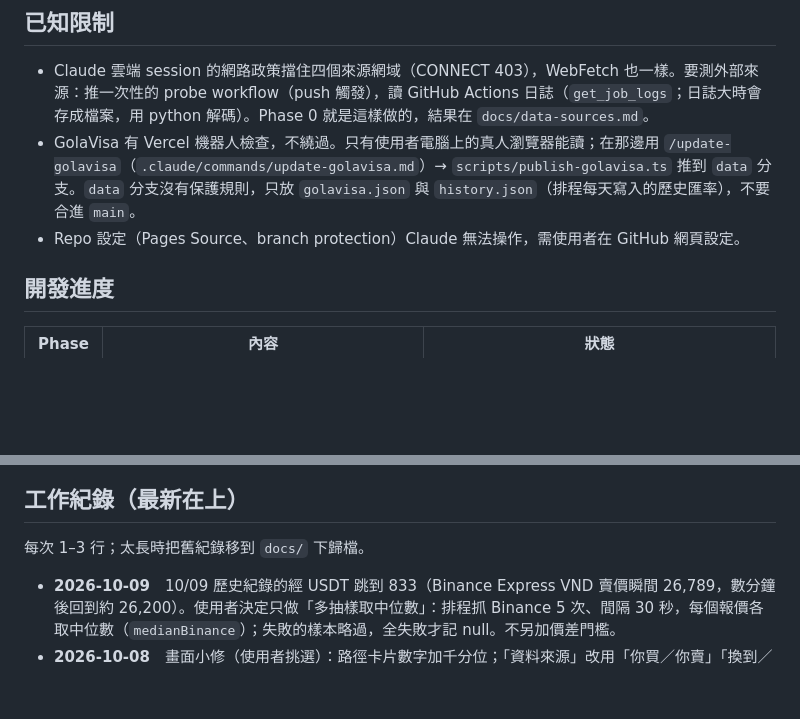
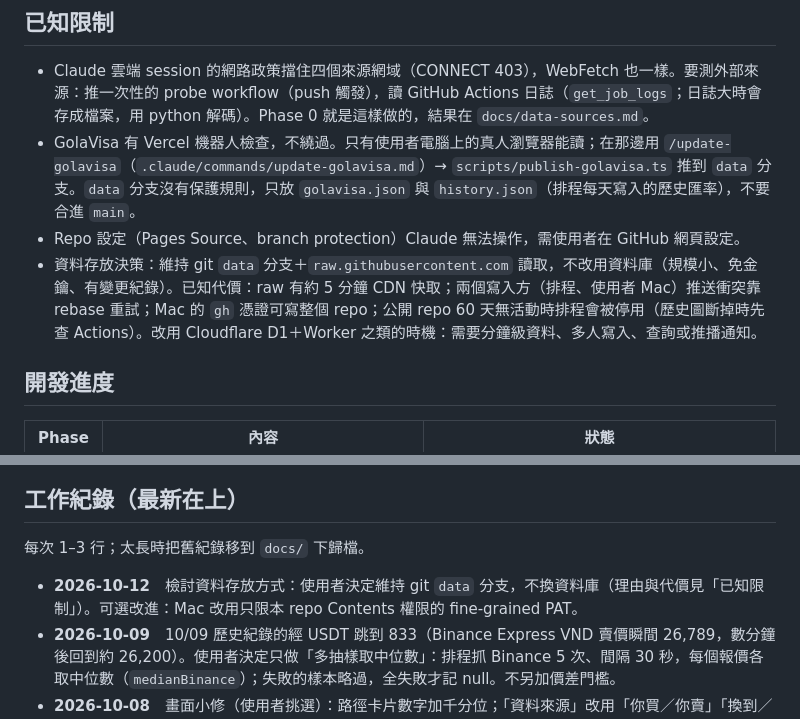
Before and after one commit to dennyhty/currency-exchange, a Markdown page: CLAUDE.md, 2 parts joined by grey strips. Rendered like a GitHub page; blank space fills up the shorter version.

Commit message:
docs: record the decision to keep data on the git data branch (#15)
* fix: clearer source labels, separators and chart axis

- Route legs show thousands separators (26,162 instead of 26162).
- Data-source rows say whose side each price is (你買／你賣, 換到／要付).
- Chart y-axis labels use only the decimals the gridline step needs.
- Trend range buttons are at least 44x40px for touch.

Co-Authored-By: Claude Opus 5.5 <noreply@anthropic.com>
Claude-Session: https://claude.ai/code/session_01LpmXx3vizNFz1MFRFFrTwY

* docs: record the decision to keep data on the git data branch

Co-Authored-By: Claude Opus 5.5 <noreply@anthropic.com>

---------

Co-authored-by: Claude <noreply@anthropic.com>

```diff
--- a/CLAUDE.md
+++ b/CLAUDE.md
@@ -28,6 +28,7 @@
 - Claude 雲端 session 的網路政策擋住四個來源網域（CONNECT 403），WebFetch 也一樣。要測外部來源：推一次性的 probe workflow（push 觸發），讀 GitHub Actions 日誌（`get_job_logs`；日誌大時會存成檔案，用 python 解碼）。Phase 0 就是這樣做的，結果在 `docs/data-sources.md`。
 - GolaVisa 有 Vercel 機器人檢查，不繞過。只有使用者電腦上的真人瀏覽器能讀；在那邊用 `/update-golavisa`（`.claude/commands/update-golavisa.md`）→ `scripts/publish-golavisa.ts` 推到 `data` 分支。`data` 分支沒有保護規則，只放 `golavisa.json` 與 `history.json`（排程每天寫入的歷史匯率），不要合進 `main`。
 - Repo 設定（Pages Source、branch protection）Claude 無法操作，需使用者在 GitHub 網頁設定。
+- 資料存放決策：維持 git `data` 分支＋`raw.githubusercontent.com` 讀取，不改用資料庫（規模小、免金鑰、有變更紀錄）。已知代價：raw 有約 5 分鐘 CDN 快取；兩個寫入方（排程、使用者 Mac）推送衝突靠 rebase 重試；Mac 的 `gh` 憑證可寫整個 repo；公開 repo 60 天無活動時排程會被停用（歷史圖斷掉時先查 Actions）。改用 Cloudflare D1＋Worker 之類的時機：需要分鐘級資料、多人寫入、查詢或推播通知。
 
 ## 開發進度
 
@@ -69,6 +70,7 @@
 
 每次 1–3 行；太長時把舊紀錄移到 `docs/` 下歸檔。
 
+- **2026-10-12**　檢討資料存放方式：使用者決定維持 git `data` 分支，不換資料庫（理由與代價見「已知限制」）。可選改進：Mac 改用只限本 repo Contents 權限的 fine-grained PAT。
 - **2026-10-09**　10/09 歷史紀錄的經 USDT 跳到 833（Binance Express VND 賣價瞬間 26,789，數分鐘後回到約 26,200）。使用者決定只做「多抽樣取中位數」：排程抓 Binance 5 次、間隔 30 秒，每個報價各取中位數（`medianBinance`）；失敗的樣本略過，全失敗才記 null。不另加價差門檻。
 - **2026-10-08**　畫面小修（使用者挑選）：路徑卡片數字加千分位；「資料來源」改用「你買／你賣」「換到／要付」標示角度；走勢圖縱軸只顯示格線間距需要的小數位（提示框與表格仍兩位）；期間按鈕加大到至少 44×40px。
 - **2026-10-08**　在使用者 Mac 的 Claude 桌面 app 建立排程任務 `update-golavisa-daily`（本地時區每天 09:00，實際約 09:14），自動執行 `/update-golavisa`。任務存在 `~/.claude/scheduled-tasks/`，不在 repo 內；app 須開著（關閉則下次開啟補跑），首次需按「Run now」預先核准權限；遇 Security Checkpoint 會停下回報。
```
